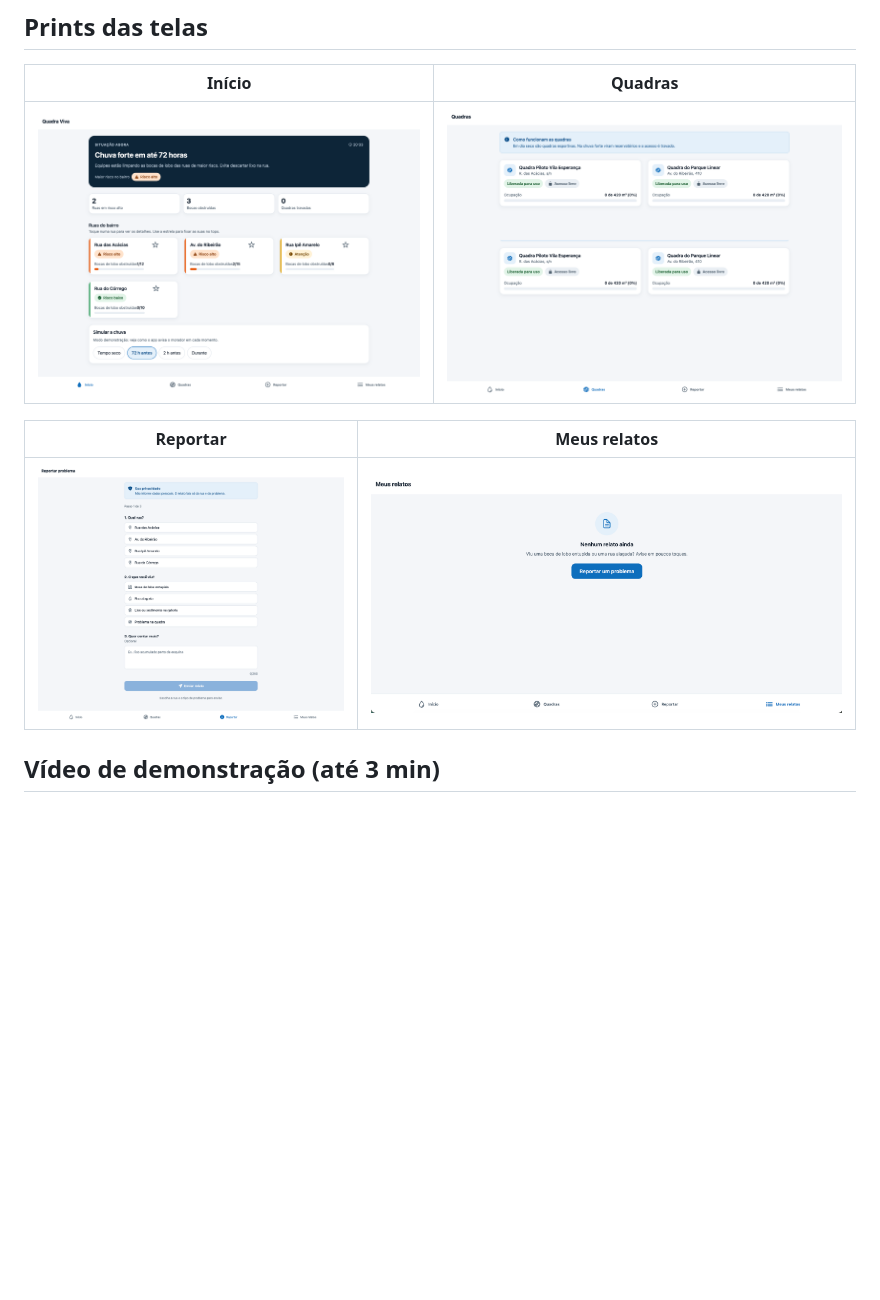
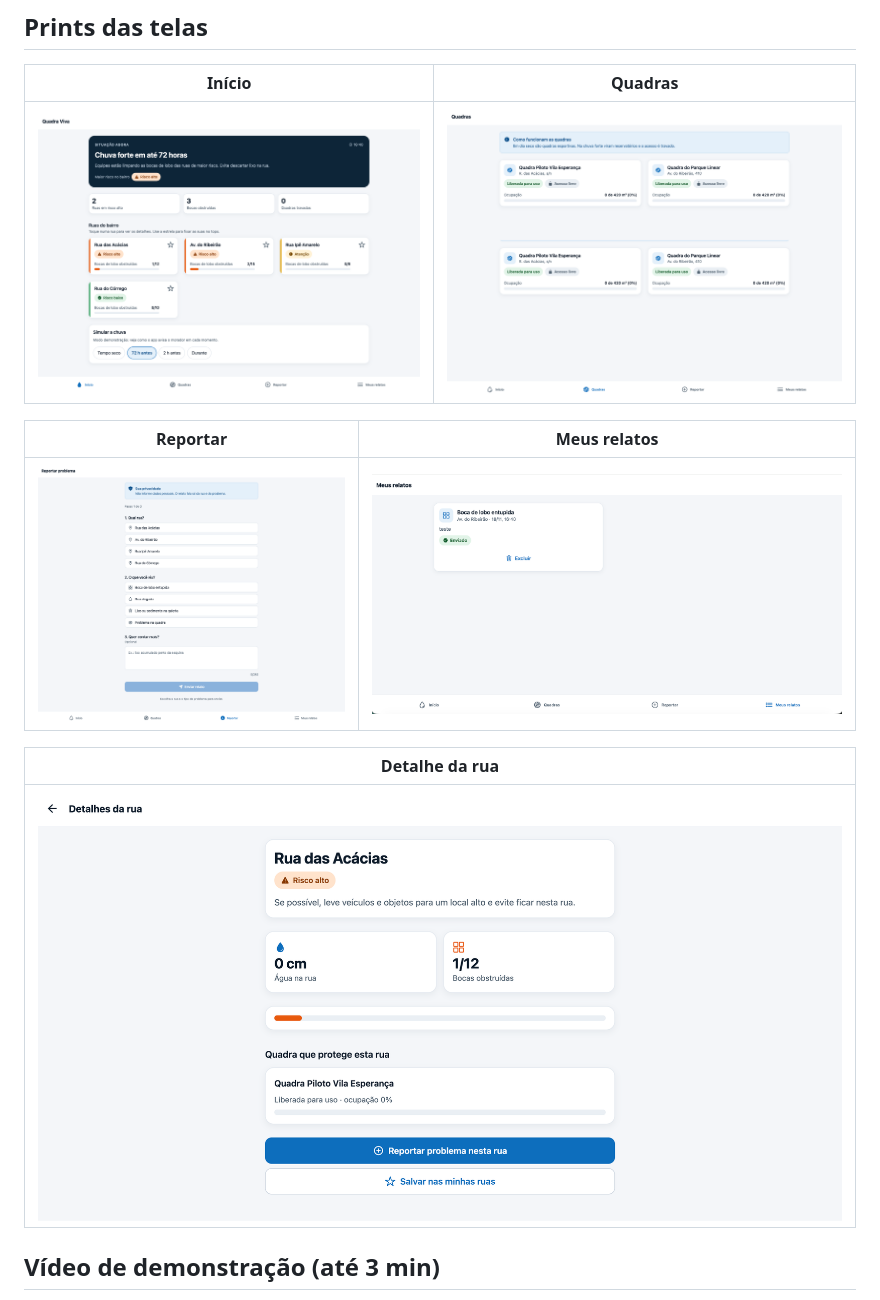
Before and after one commit to lucasserrano10/GlobalSolution-2026-nov, a Markdown page: README.md, the part around the change. GitHub-like rendering; pictures changed too: docs/prints/01-inicio.png, docs/prints/04-meus-relatos.png, docs/prints/05-detalhe-rua.png (added); blank space fills up the shorter version.

Commit message:
docs: atualizar prints das telas e incluir detalhe da rua

```diff
--- a/README.md
+++ b/README.md
@@ -113,6 +113,10 @@ Validação: `npx tsc --noEmit` e `npx eslint src`.
 |---|---|
 | ![Reportar](docs/prints/03-reportar.png) | ![Meus relatos](docs/prints/04-meus-relatos.png) |
 
+| Detalhe da rua |
+|---|
+| ![Detalhe da rua](docs/prints/05-detalhe-rua.png) |
+
 ## Vídeo de demonstração (até 3 min)
 
 **Link:** https://www.youtube.com/watch?v=q2uuUyRqxJk
```
Also changed, not shown: docs/prints/LEIAME.md (+2 -3 lines).
